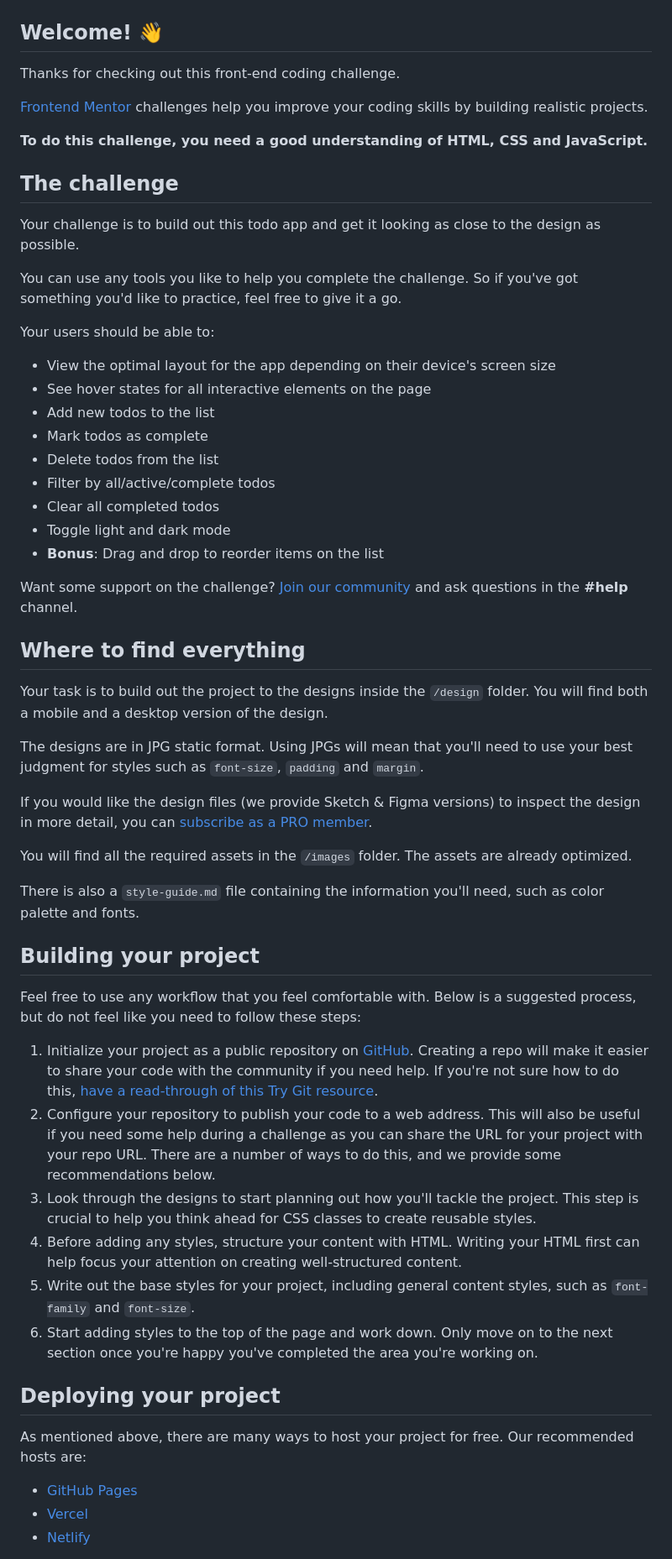
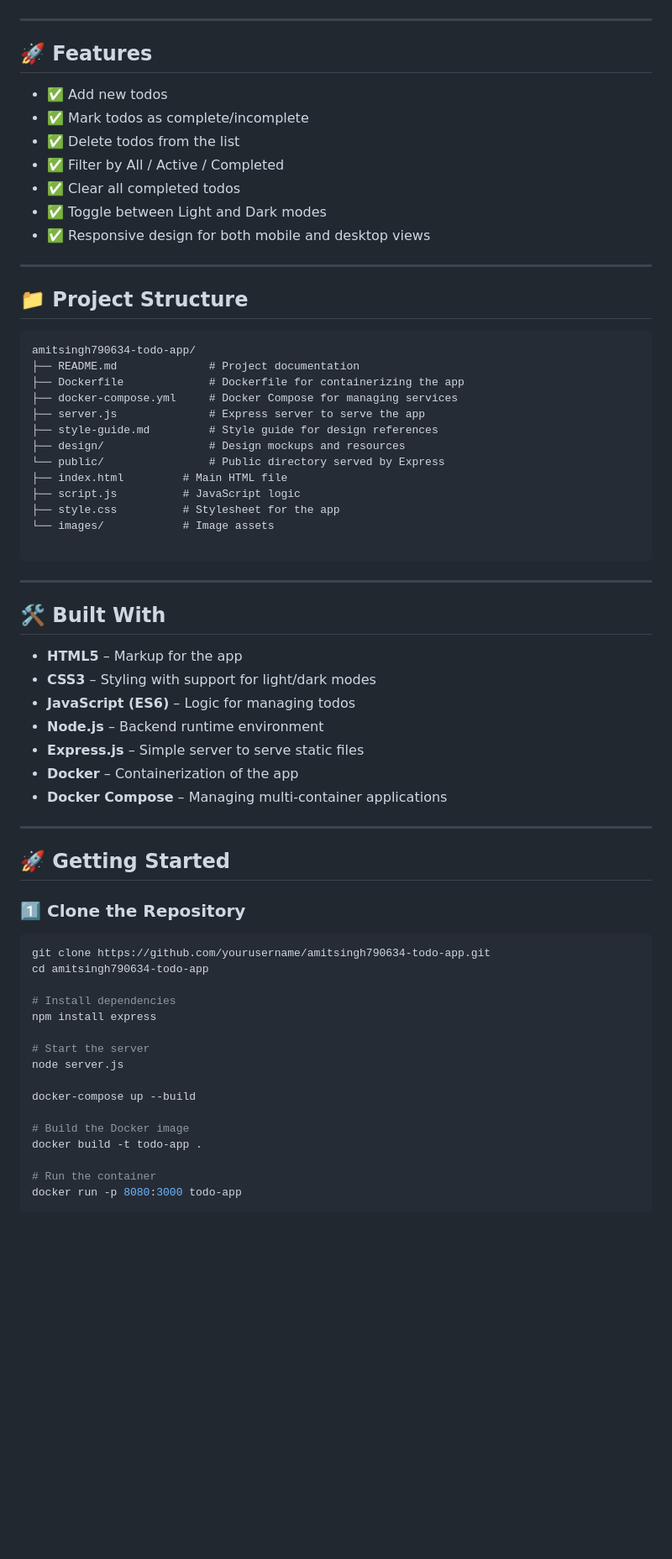
Before and after one commit to amitsingh790634/Todo-App, a Markdown page: README.md, the part around one of its changes. Shown at 84% size. Drawn GitHub-style; blank space fills up the shorter version.

````diff
--- a/README.md
+++ b/README.md
@@ -2,62 +4,70 @@
 
 ![Design preview for the Todo app coding challenge](./design/desktop-preview.jpg)
 
-## Welcome! 👋
+---
 
-Thanks for checking out this front-end coding challenge.
+## 🚀 Features
 
-[Frontend Mentor](https://www.frontendmentor.io) challenges help you improve your coding skills by building realistic projects.
+- ✅ Add new todos
+- ✅ Mark todos as complete/incomplete
+- ✅ Delete todos from the list
+- ✅ Filter by All / Active / Completed
+- ✅ Clear all completed todos
+- ✅ Toggle between Light and Dark modes
+- ✅ Responsive design for both mobile and desktop views
 
-**To do this challenge, you need a good understanding of HTML, CSS and JavaScript.**
+---
 
-## The challenge
+## 📁 Project Structure
+```
+amitsingh790634-todo-app/
+├── README.md              # Project documentation
+├── Dockerfile             # Dockerfile for containerizing the app
+├── docker-compose.yml     # Docker Compose for managing services
+├── server.js              # Express server to serve the app
+├── style-guide.md         # Style guide for design references
+├── design/                # Design mockups and resources
+└── public/                # Public directory served by Express
+├── index.html         # Main HTML file
+├── script.js          # JavaScript logic
+├── style.css          # Stylesheet for the app
+└── images/            # Image assets
 
-Your challenge is to build out this todo app and get it looking as close to the design as possible.
+```
+---
 
-You can use any tools you like to help you complete the challenge. So if you've got something you'd like to practice, feel free to give it a go.
+## 🛠️ Built With
 
-Your users should be able to:
+- **HTML5** – Markup for the app
+- **CSS3** – Styling with support for light/dark modes
+- **JavaScript (ES6)** – Logic for managing todos
+- **Node.js** – Backend runtime environment
+- **Express.js** – Simple server to serve static files
+- **Docker** – Containerization of the app
+- **Docker Compose** – Managing multi-container applications
 
-- View the optimal layout for the app depending on their device's screen size
-- See hover states for all interactive elements on the page
-- Add new todos to the list
-- Mark todos as complete
-- Delete todos from the list
-- Filter by all/active/complete todos
-- Clear all completed todos
-- Toggle light and dark mode
-- **Bonus**: Drag and drop to reorder items on the list
+---
 
-Want some support on the challenge? [Join our community](https://www.frontendmentor.io/community) and ask questions in the **#help** channel.
+## 🚀 Getting Started
 
-## Where to find everything
+### 1️⃣ Clone the Repository
 
-Your task is to build out the project to the designs inside the `/design` folder. You will find both a mobile and a desktop version of the design.
+```bash
+git clone https://github.com/yourusername/amitsingh790634-todo-app.git
+cd amitsingh790634-todo-app
 
-The designs are in JPG static format. Using JPGs will mean that you'll need to use your best judgment for styles such as `font-size`, `padding` and `margin`.
+# Install dependencies
+npm install express
 
-If you would like the design files (we provide Sketch & Figma versions) to inspect the design in more detail, you can [subscribe as a PRO member](https://www.frontendmentor.io/pro).
+# Start the server
+node server.js
 
-You will find all the required assets in the `/images` folder. The assets are already optimized.
+docker-compose up --build
 
-There is also a `style-guide.md` file containing the information you'll need, such as color palette and fonts.
+# Build the Docker image
+docker build -t todo-app .
 
-## Building your project
+# Run the container
+docker run -p 8080:3000 todo-app
+```
 
-Feel free to use any workflow that you feel comfortable with. Below is a suggested process, but do not feel like you need to follow these steps:
-
-1. Initialize your project as a public repository on [GitHub](https://github.com/). Creating a repo will make it easier to share your code with the community if you need help. If you're not sure how to do this, [have a read-through of this Try Git resource](https://try.github.io/).
-2. Configure your repository to publish your code to a web address. This will also be useful if you need some help during a challenge as you can share the URL for your project with your repo URL. There are a number of ways to do this, and we provide some recommendations below.
-3. Look through the designs to start planning out how you'll tackle the project. This step is crucial to help you think ahead for CSS classes to create reusable styles.
-4. Before adding any styles, structure your content with HTML. Writing your HTML first can help focus your attention on creating well-structured content.
-5. Write out the base styles for your project, including general content styles, such as `font-family` and `font-size`.
-6. Start adding styles to the top of the page and work down. Only move on to the next section once you're happy you've completed the area you're working on.
-
-## Deploying your project
-
-As mentioned above, there are many ways to host your project for free. Our recommended hosts are:
-
-- [GitHub Pages](https://pages.github.com/)
-- [Vercel](https://vercel.com/)
-- [Netlify](https://www.netlify.com/)
-
````
Also changed, not shown: other parts of README.md (+107 -35 lines).
